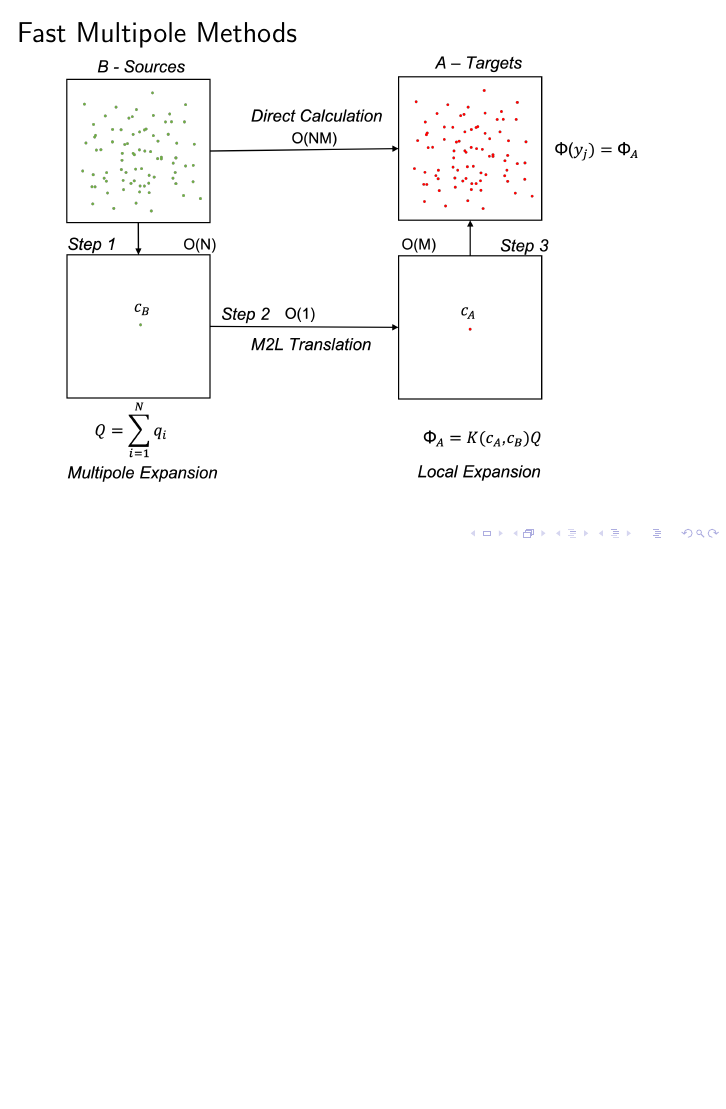
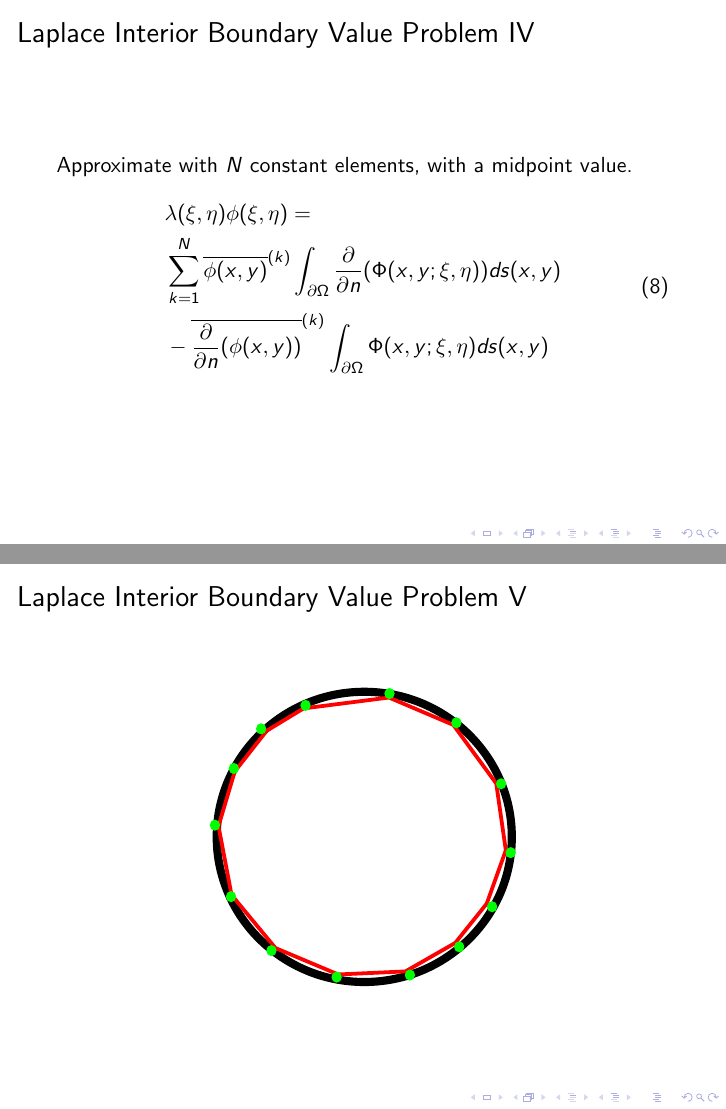
Before and after one commit to skailasa/ucl-beamer, LaTeX slides (main.tex, which reads research_directions.tex): page 21 of 27 before the commit and pages 21 and 22 of 30 after it, the two joined at a grey line, the shorter picture padded with empty space. Compiled offline with pdfLaTeX.

Commit message:
Add remaining slides

```diff
--- a/research_directions.tex
+++ b/research_directions.tex
@@ -157,3 +157,23 @@
 \end{frame}
 
 \begin{frame}
+    \frametitle{Laplace Interior Boundary Value Problem IV}
+
+        Approximate with $N$ constant elements, with a midpoint value.
+
+        \begin{equation}
+            \begin{aligned}
+                & \lambda(\xi, \eta)\phi(\xi, \eta) = \\
+                & \sum_{k=1}^N  \overline{\phi(x, y)}^{(k)} \int_{\partial \Omega} \frac{\partial}{\partial n} (\Phi(x, y; \xi, \eta)) ds(x,y) \\
+                &- \overline{\frac{\partial}{\partial n}(\phi(x, y))}^{(k)}  \int_{\partial \Omega} \Phi(x, y; \xi, \eta)  ds(x, y)
+            \end{aligned}
+        \end{equation}
+\end{frame}
+
+\begin{frame}
+    \frametitle{Laplace Interior Boundary Value Problem V}
+    \centering \includegraphics[width=0.5\linewidth]{assets/bem.pdf}
+\end{frame}
+
+\begin{frame}
+    \frametitle{Laplace Interior Boundary Value Problem VI}
```
Also changed, not shown: assets/bem.pdf (added), main.pdf, research_directions.tex (16 more changed lines), 6 other files.
